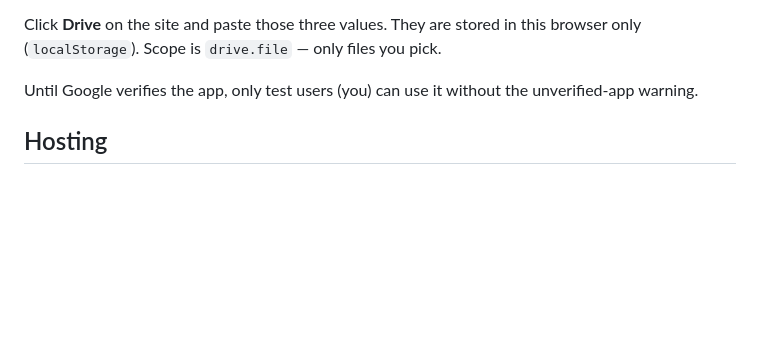
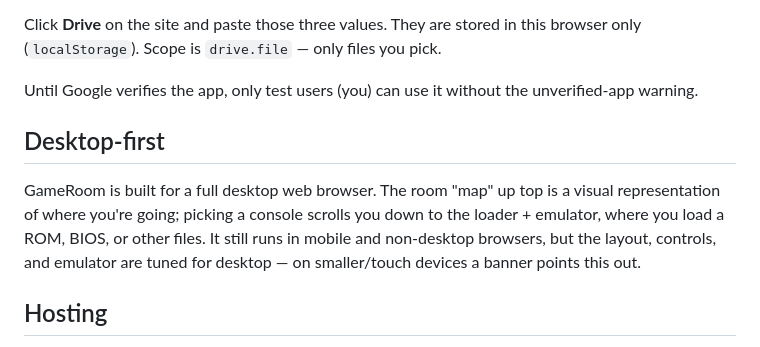
Before and after one commit to josephburt/gameroom, a Markdown page: README.md, the part around the change. Drawn GitHub-style; blank space fills up the shorter version.

Commit message:
docs: note desktop-first design in README
Co-authored-by: HeyBurt <josephburt@users.noreply.github.com>

```diff
--- a/README.md
+++ b/README.md
@@ -83,6 +83,10 @@ Click **Drive** on the site and paste those three values. They are stored in thi
 
 Until Google verifies the app, only test users (you) can use it without the unverified-app warning.
 
+## Desktop-first
+
+GameRoom is built for a full desktop web browser. The room "map" up top is a visual representation of where you're going; picking a console scrolls you down to the loader + emulator, where you load a ROM, BIOS, or other files. It still runs in mobile and non-desktop browsers, but the layout, controls, and emulator are tuned for desktop — on smaller/touch devices a banner points this out.
+
 ## Hosting
 
 Static site. GitHub Pages deploys from `main` via Actions. No server, database, or build step. EmulatorJS cores load from the EmulatorJS CDN.
```
